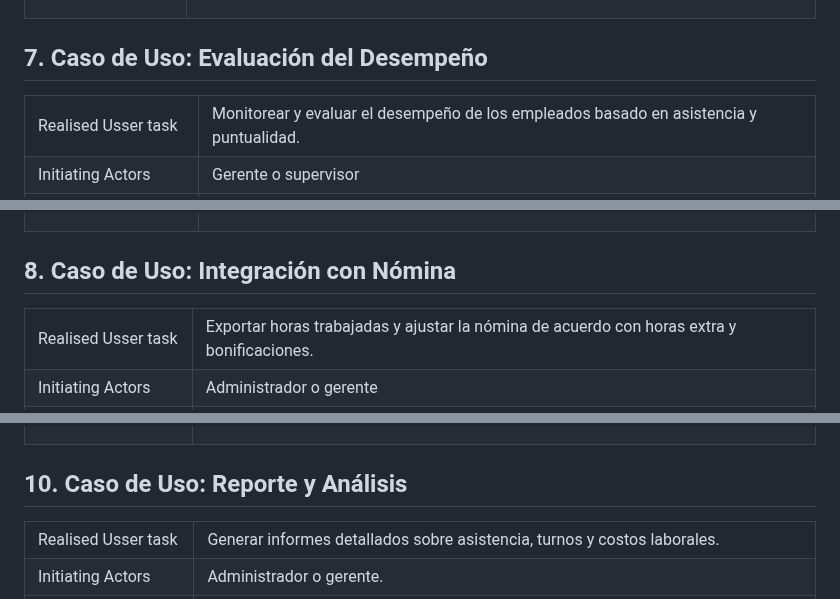
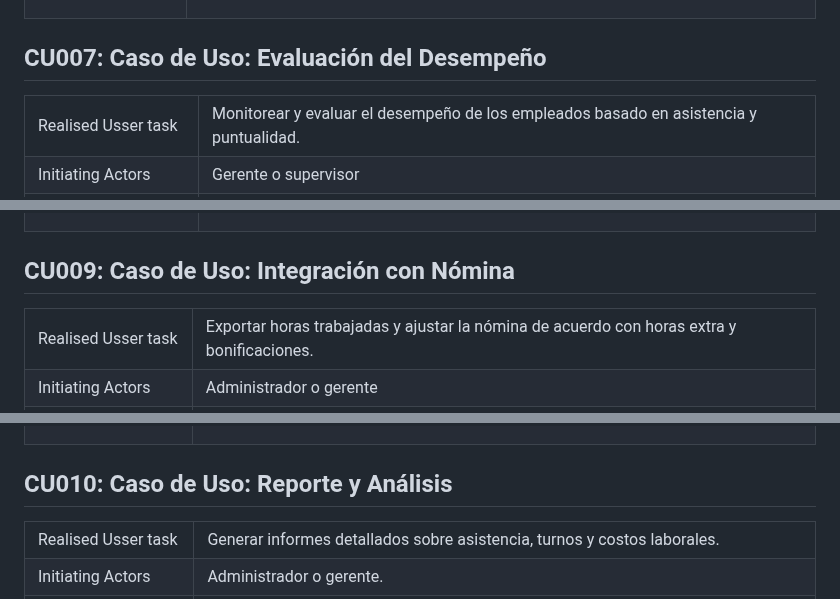
Before and after one commit to fiis-bd242/bd242-grupo2, a Markdown page: 4/4.4/4.4.md, 3 parts joined by grey strips. Rendered like a GitHub page.

```diff
--- a/4/4.4/4.4.md
+++ b/4/4.4/4.4.md
@@ -590,7 +590,7 @@
     </table>
      <!CASO DE USO NUMERO 7>
      <h2>
-        7. Caso de Uso: Evaluación del Desempeño
+        CU007: Caso de Uso: Evaluación del Desempeño
     </h2>
     <table>
         <tbody>
@@ -680,7 +680,7 @@
     </table>
       <!CASO DE USO NUMERO 8>
         <h2>
-        8. Caso de Uso: Integración con Nómina
+        CU009: Caso de Uso: Integración con Nómina
     </h2>
     <table>
         <tbody>
@@ -860,7 +860,7 @@
     </table>
         <!CASO DE USO NUMERO 10>
         <h2>
-        10. Caso de Uso: Reporte y Análisis
+        CU010: Caso de Uso: Reporte y Análisis
     </h2>
     <table>
         <tbody>
```
Also changed, not shown: other parts of 4/4.4/4.4.md (+7 -7 lines).
